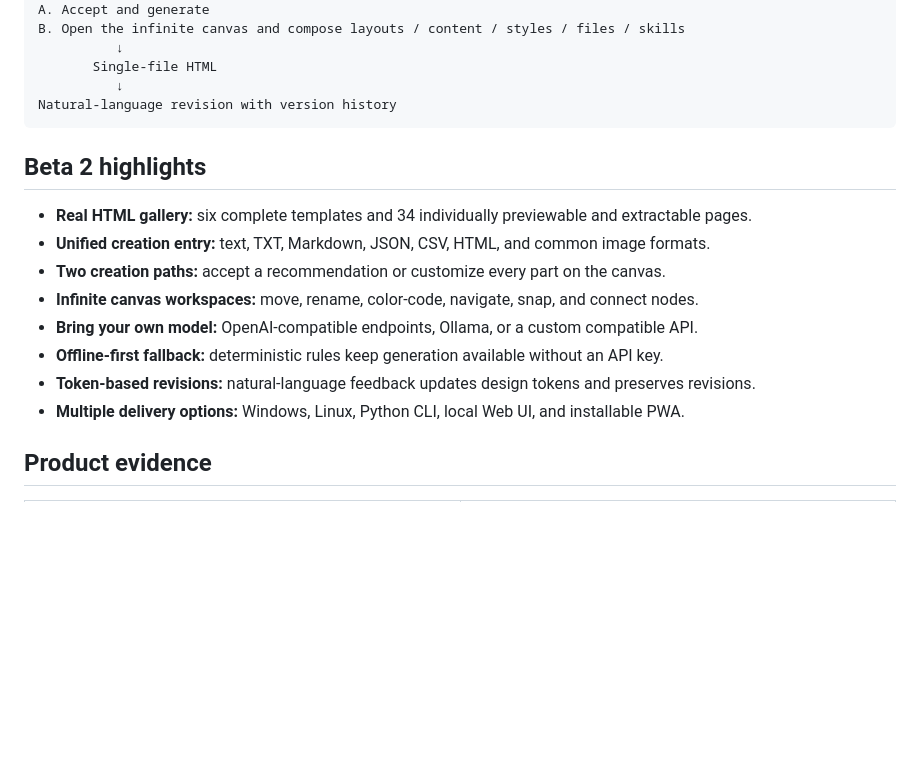
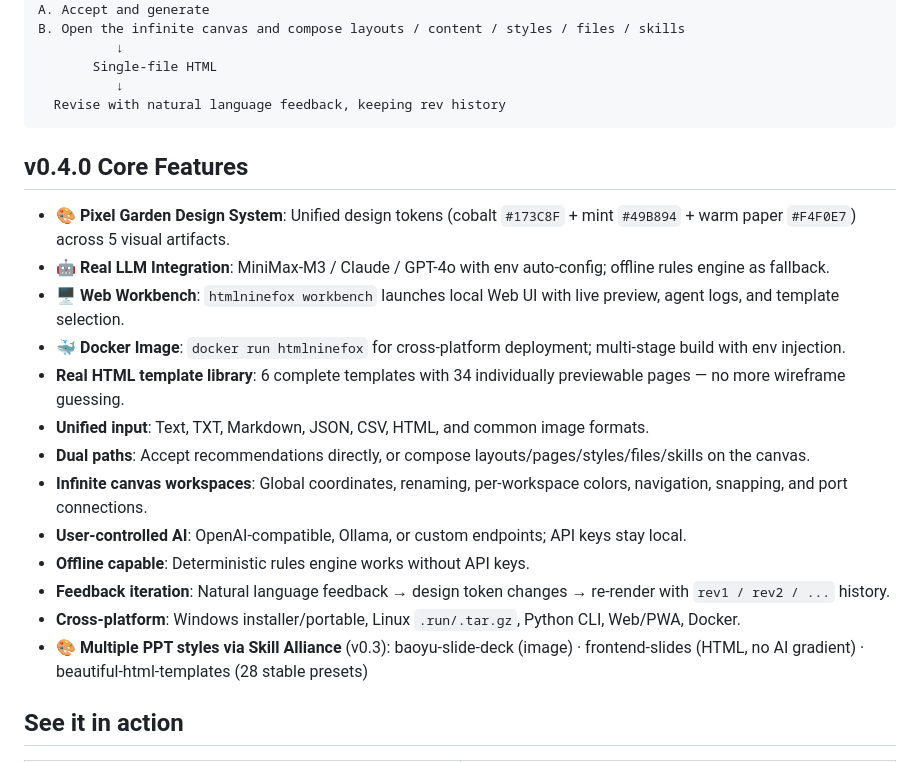
Before and after one commit to KratosLee-6/Html-ninefox, a Markdown page: README.en.md, the part around one of its changes. Rendered like a GitHub page; blank space fills up the shorter version.

````diff
--- a/README.en.md
+++ b/README.en.md
@@ -38,21 +38,26 @@ B. Open the infinite canvas and compose layouts / content / styles / files / ski
           ↓
        Single-file HTML
           ↓
-Natural-language revision with version history
+  Revise with natural language feedback, keeping rev history
 ```
 
-## Beta 2 highlights
+## v0.4.0 Core Features
 
-- **Real HTML gallery:** six complete templates and 34 individually previewable and extractable pages.
-- **Unified creation entry:** text, TXT, Markdown, JSON, CSV, HTML, and common image formats.
-- **Two creation paths:** accept a recommendation or customize every part on the canvas.
-- **Infinite canvas workspaces:** move, rename, color-code, navigate, snap, and connect nodes.
-- **Bring your own model:** OpenAI-compatible endpoints, Ollama, or a custom compatible API.
-- **Offline-first fallback:** deterministic rules keep generation available without an API key.
-- **Token-based revisions:** natural-language feedback updates design tokens and preserves revisions.
-- **Multiple delivery options:** Windows, Linux, Python CLI, local Web UI, and installable PWA.
+- **🎨 Pixel Garden Design System**: Unified design tokens (cobalt `#173C8F` + mint `#49B894` + warm paper `#F4F0E7`) across 5 visual artifacts.
+- **🤖 Real LLM Integration**: MiniMax-M3 / Claude / GPT-4o with env auto-config; offline rules engine as fallback.
+- **🖥️ Web Workbench**: `htmlninefox workbench` launches local Web UI with live preview, agent logs, and template selection.
+- **🐳 Docker Image**: `docker run htmlninefox` for cross-platform deployment; multi-stage build with env injection.
+- **Real HTML template library**: 6 complete templates with 34 individually previewable pages — no more wireframe guessing.
+- **Unified input**: Text, TXT, Markdown, JSON, CSV, HTML, and common image formats.
+- **Dual paths**: Accept recommendations directly, or compose layouts/pages/styles/files/skills on the canvas.
+- **Infinite canvas workspaces**: Global coordinates, renaming, per-workspace colors, navigation, snapping, and port connections.
+- **User-controlled AI**: OpenAI-compatible, Ollama, or custom endpoints; API keys stay local.
+- **Offline capable**: Deterministic rules engine works without API keys.
+- **Feedback iteration**: Natural language feedback → design token changes → re-render with `rev1 / rev2 / ...` history.
+- **Cross-platform**: Windows installer/portable, Linux `.run/.tar.gz`, Python CLI, Web/PWA, Docker.
+- 🎨 **Multiple PPT styles via Skill Alliance** (v0.3): baoyu-slide-deck (image) · frontend-slides (HTML, no AI gradient) · beautiful-html-templates (28 stable presets)
 
-## Product evidence
+## See it in action
 
 <table>
 <tr>
````
Also changed, not shown: other parts of README.en.md (+56 -103 lines), README.md (+40 -14 lines).
